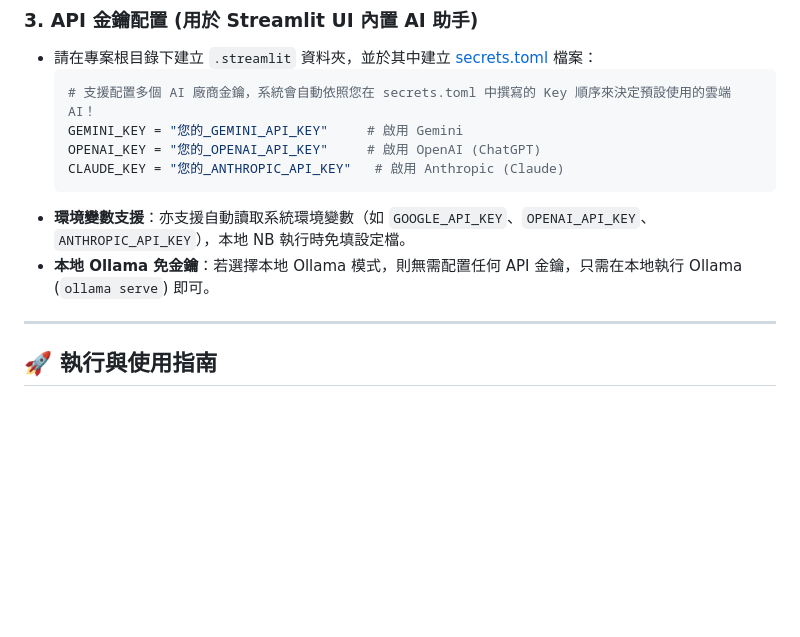
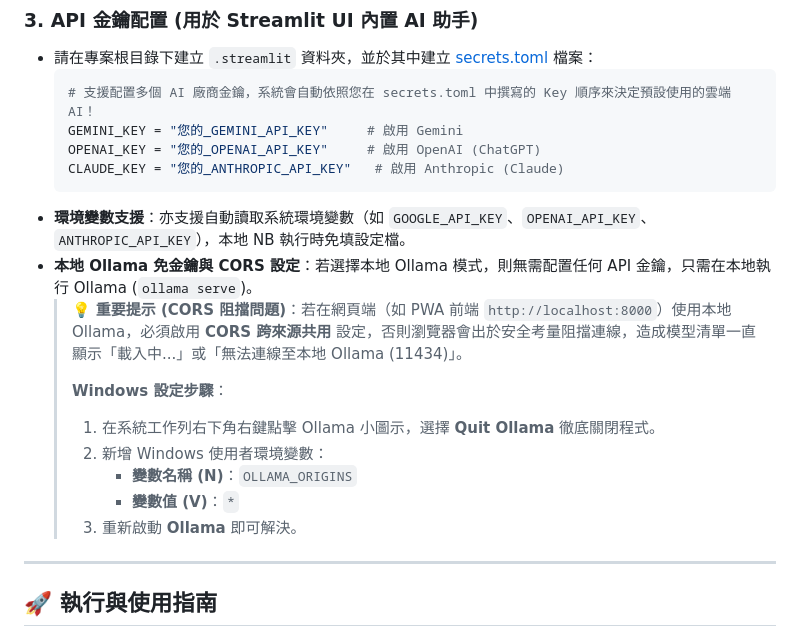
Before and after one commit to niceheadwkt/mcp-drink-main, a Markdown page: README.md, the part around the change. GitHub-like rendering; blank space fills up the shorter version.

Commit message:
docs: update README with Ollama CORS troubleshooting guide

````diff
--- a/README.md
+++ b/README.md
@@ -77,7 +77,16 @@ uv pip install -r pyproject.toml
   CLAUDE_KEY = "您的_ANTHROPIC_API_KEY"   # 啟用 Anthropic (Claude)
   ```
 * **環境變數支援**：亦支援自動讀取系統環境變數（如 `GOOGLE_API_KEY`、`OPENAI_API_KEY`、`ANTHROPIC_API_KEY`），本地 NB 執行時免填設定檔。
-* **本地 Ollama 免金鑰**：若選擇本地 Ollama 模式，則無需配置任何 API 金鑰，只需在本地執行 Ollama (`ollama serve`) 即可。
+* **本地 Ollama 免金鑰與 CORS 設定**：若選擇本地 Ollama 模式，則無需配置任何 API 金鑰，只需在本地執行 Ollama (`ollama serve`)。
+  > 💡 **重要提示 (CORS 阻擋問題)**：若在網頁端（如 PWA 前端 `http://localhost:8000`）使用本地 Ollama，必須啟用 **CORS 跨來源共用** 設定，否則瀏覽器會出於安全考量阻擋連線，造成模型清單一直顯示「載入中...」或「無法連線至本地 Ollama (11434)」。
+  >
+  > **Windows 設定步驟**：
+  > 1. 在系統工作列右下角右鍵點擊 Ollama 小圖示，選擇 **Quit Ollama** 徹底關閉程式。
+  > 2. 新增 Windows 使用者環境變數：
+  >    * **變數名稱 (N)**：`OLLAMA_ORIGINS`
+  >    * **變數值 (V)**：`*`
+  > 3. 重新啟動 **Ollama** 即可解決。
+
 
 ---
 
````
